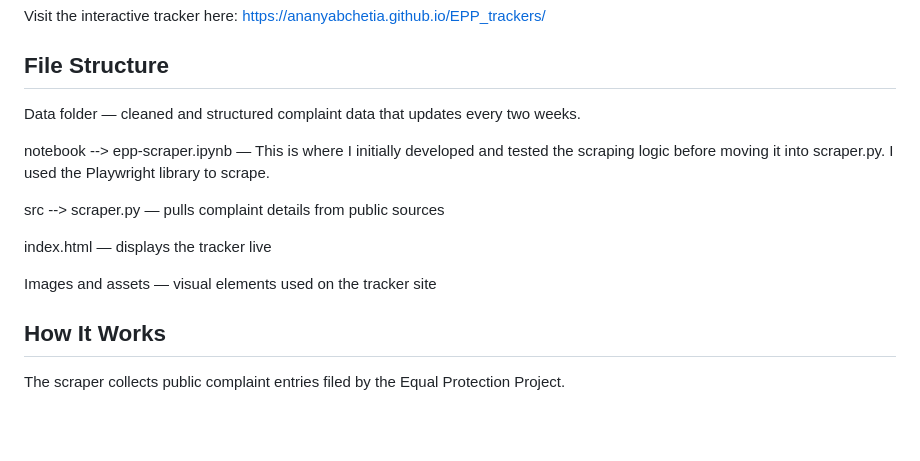
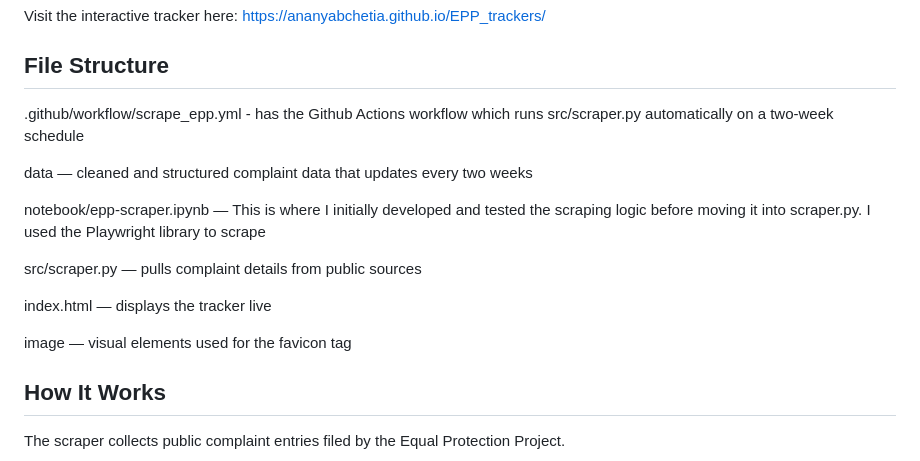
Before and after one commit to ananyabchetia/EPP_trackers, a Markdown page: Readme.MD, the part around the change. Drawn GitHub-style; blank space fills up the shorter version.

Commit message:
Revise file structure section in Readme.MD
Updated file structure details in Readme.MD for clarity.

```diff
--- a/Readme.MD
+++ b/Readme.MD
@@ -13,15 +13,17 @@ https://ananyabchetia.github.io/EPP_trackers/
 
 ## File Structure
 
-Data folder — cleaned and structured complaint data that updates every two weeks.
+.github/workflow/scrape_epp.yml - has the Github Actions workflow which runs src/scraper.py automatically on a two-week schedule
 
-notebook --> epp-scraper.ipynb — This is where I initially developed and tested the scraping logic before moving it into scraper.py. I used the Playwright library to scrape.
+data — cleaned and structured complaint data that updates every two weeks
 
-src -->  scraper.py — pulls complaint details from public sources
+notebook/epp-scraper.ipynb — This is where I initially developed and tested the scraping logic before moving it into scraper.py. I used the Playwright library to scrape
+
+src/scraper.py — pulls complaint details from public sources
 
 index.html — displays the tracker live
 
-Images and assets — visual elements used on the tracker site
+image — visual elements used for the favicon tag
 
 ## How It Works
 
```
